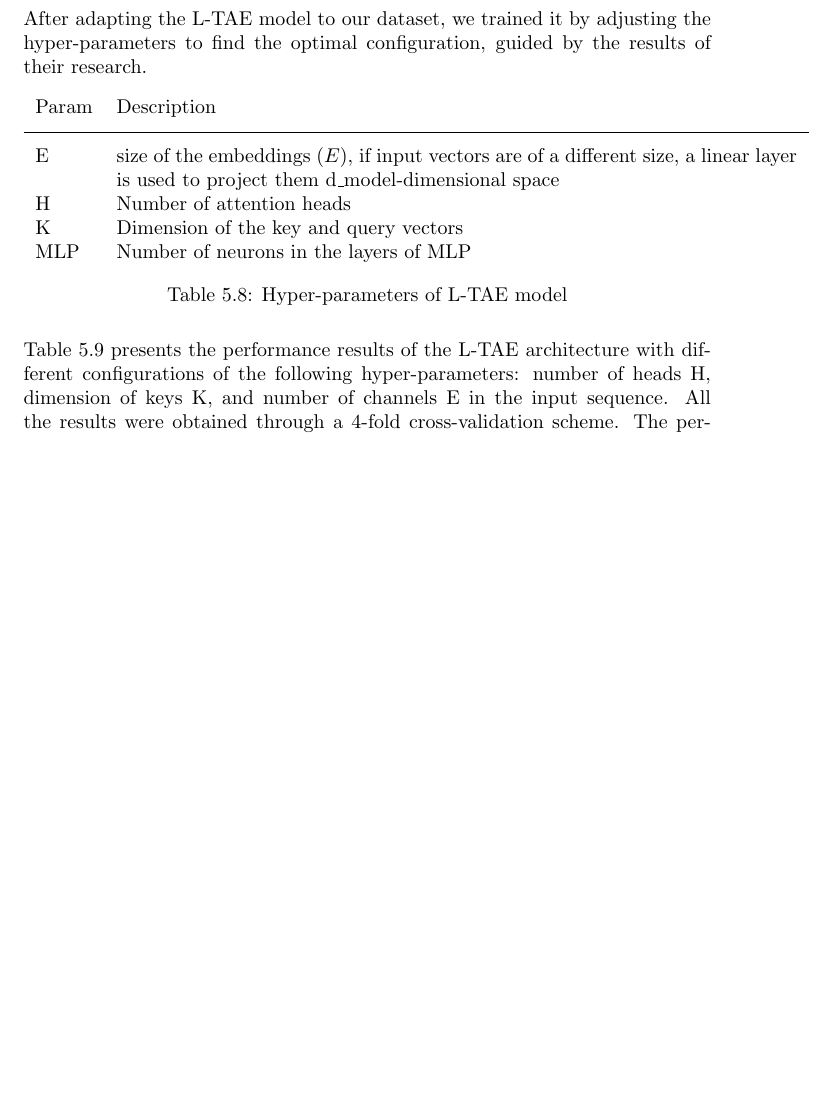
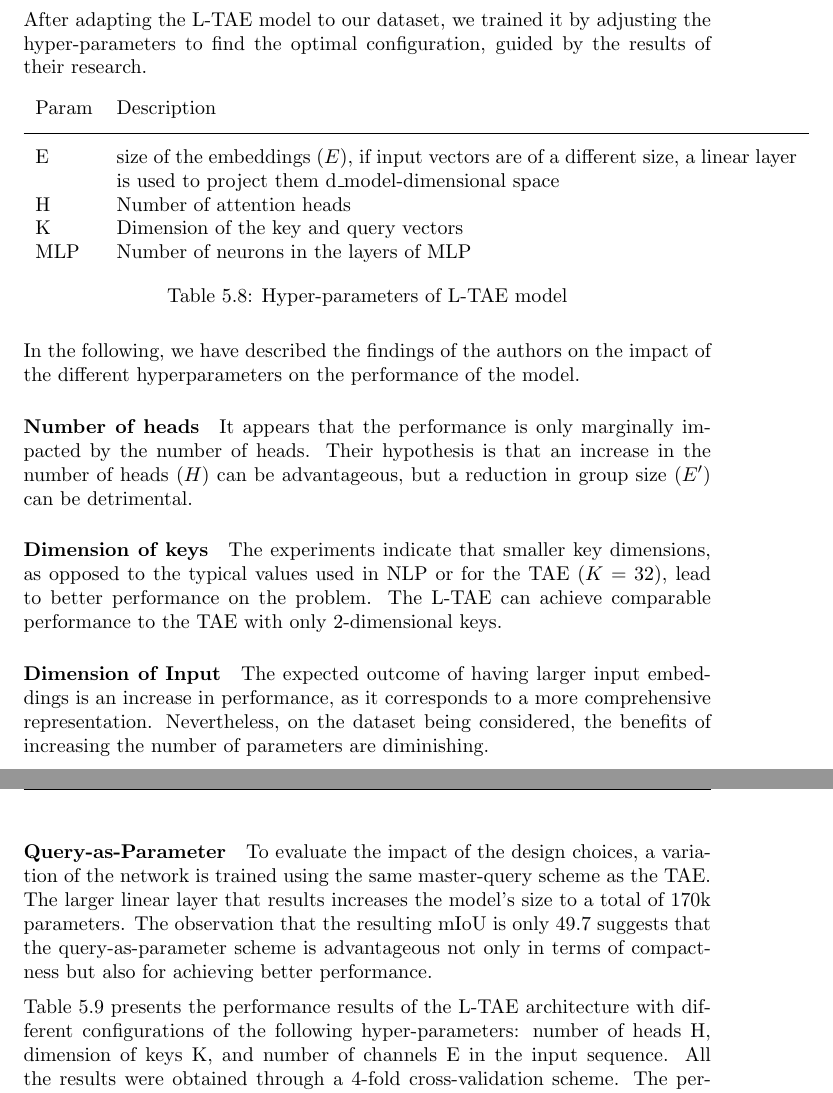
Before and after one commit to dnldsht/master-thesis, a LaTeX thesis (main.tex, which reads contents/experiments/ltae.tex): part of page 46 of 52 before the commit and two parts of pages 46 and 47 of 52 after it, the two joined at a grey line, cut so that both start at the same text, the shorter picture padded with empty space. Compiled offline with pdfLaTeX.

Commit message:
feat: ltae

```diff
--- a/contents/experiments/ltae.tex
+++ b/contents/experiments/ltae.tex
@@ -124,7 +124,28 @@ After adapting the L-TAE model to our dataset, we trained it by adjusting the hy
   \label{tab:LTAEconfig}
 \end{table}
 
-% TODO
+In the following, we have described the findings of the authors on the impact of the different hyperparameters on the performance of the model.
+
+\begin{paragraph} {Number of heads}
+It appears that the performance is only marginally impacted by the number of heads.
+Their hypothesis is that an increase in the number of heads ($H$) can be advantageous, but a reduction in group size ($E'$) can be detrimental.
+\end{paragraph}
+
+\begin{paragraph} {Dimension of keys}
+The experiments indicate that smaller key dimensions, as opposed to the typical values used in NLP or for the TAE ($K = 32$), lead to better performance on the problem.
+The L-TAE can achieve comparable performance to the TAE with only 2-dimensional keys.
+\end{paragraph}
+
+\begin{paragraph} {Dimension of Input}
+The expected outcome of having larger input embeddings is an increase in performance, as it corresponds to a more comprehensive representation.
+Nevertheless, on the dataset being considered, the benefits of increasing the number of parameters are diminishing.
+\end{paragraph}
+
+\begin{paragraph} {Query-as-Parameter}
+To evaluate the impact of the design choices, a variation of the network is trained using the same master-query scheme as the TAE.
+The larger linear layer that results increases the model's size to a total of 170k parameters.
+The observation that the resulting mIoU is only 49.7 suggests that the query-as-parameter scheme is advantageous not only in terms of compactness but also for achieving better performance.
+\end{paragraph}
 
 Table \ref{tab:LTAEresults} presents the performance results of the L-TAE architecture with different configurations of the following hyper-parameters: number of heads H, dimension of keys K, and number of channels E in the input sequence.
 All the results were obtained through a 4-fold cross-validation scheme.
```
Also changed, not shown: contents/experiments/ltae.tex (5 more changed lines).
